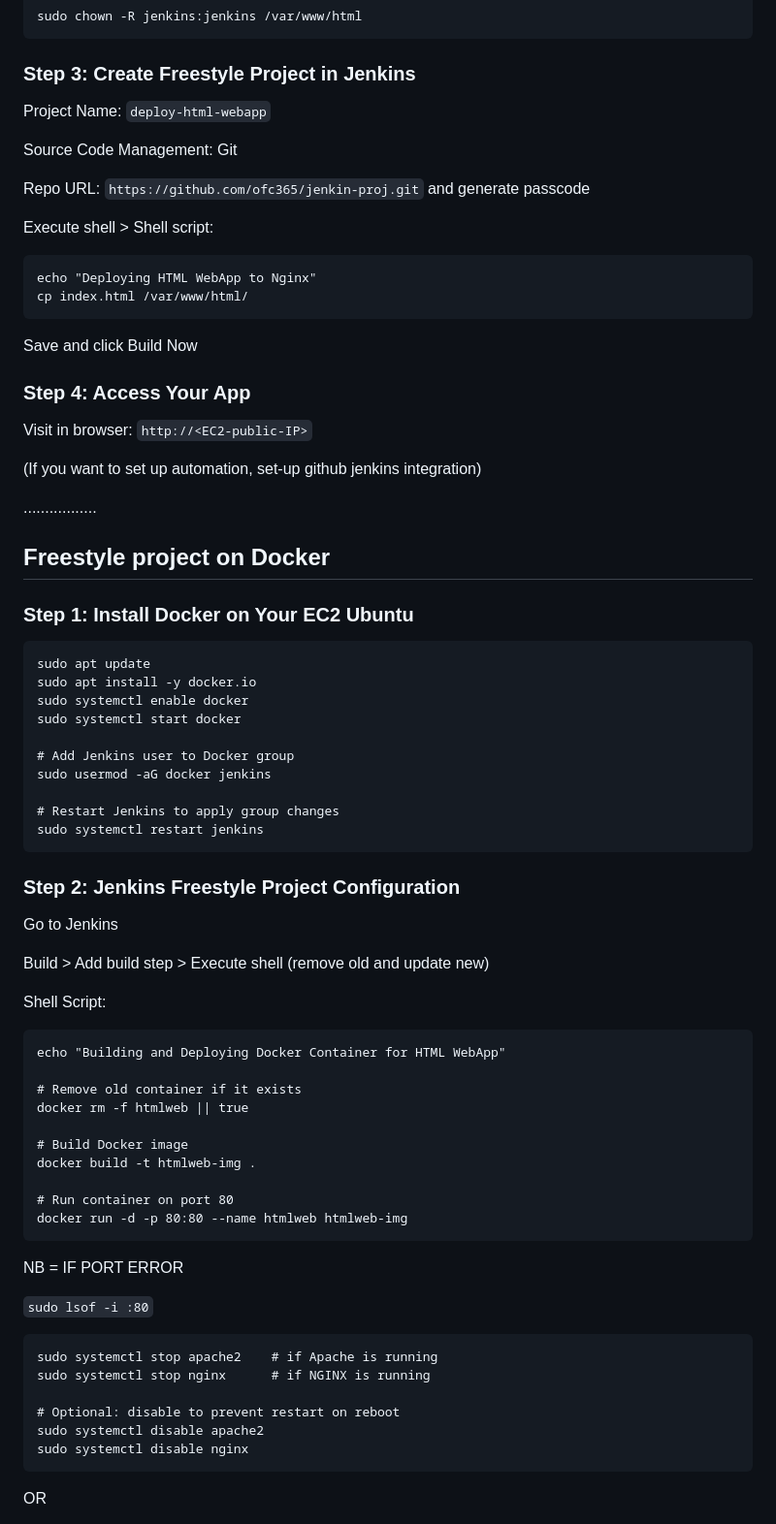
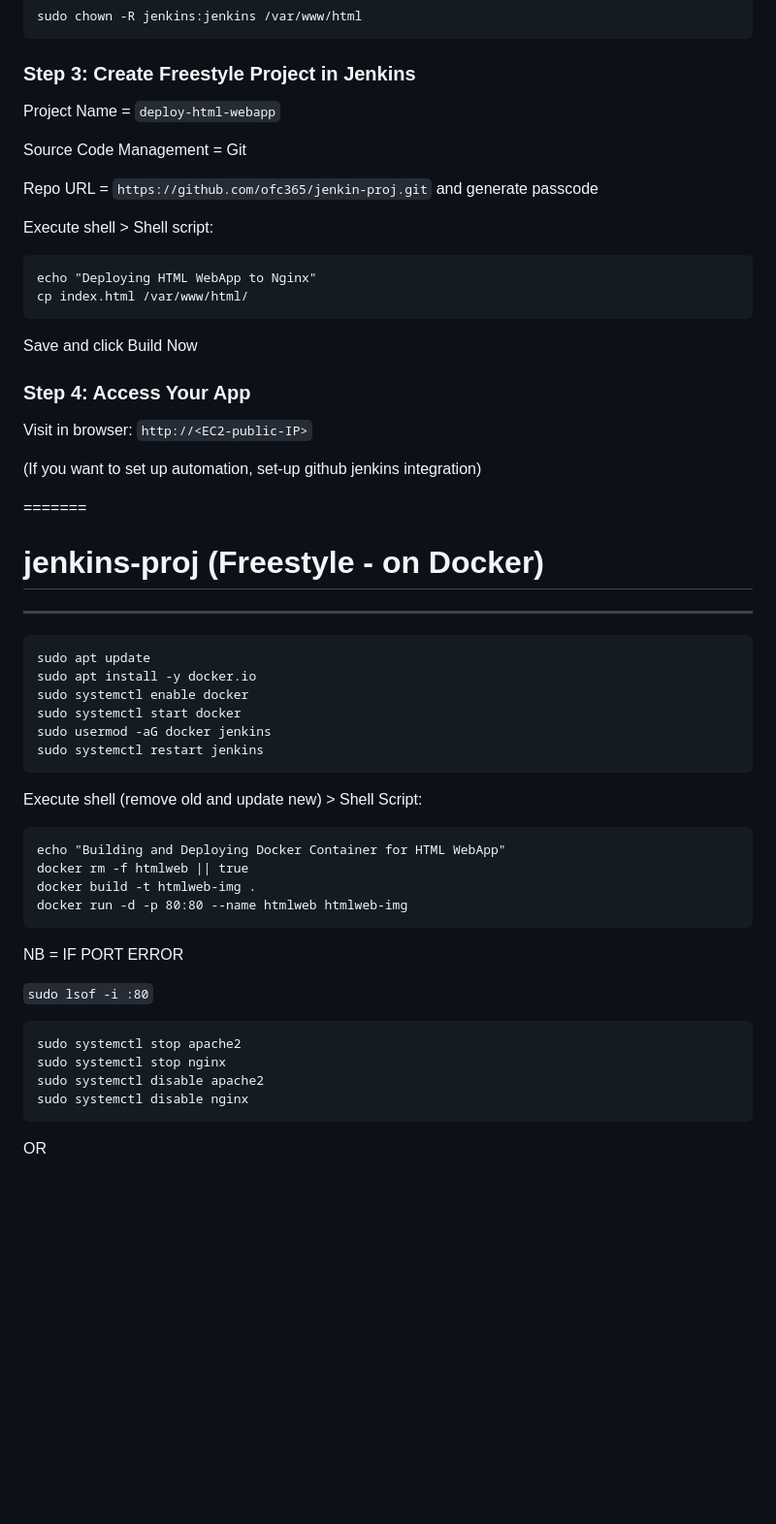
Before and after one commit to ofc365/jenkin-proj, a Markdown page: README.md, the part around the change. Shown at 97% size. Rendered like a GitHub page; blank space fills up the shorter version.

````diff
--- a/README.md
+++ b/README.md
@@ -38,11 +38,11 @@ sudo chown -R jenkins:jenkins /var/www/html
 ### Step 3: Create Freestyle Project in Jenkins
 
 
-Project Name: `deploy-html-webapp`
+Project Name = `deploy-html-webapp`
 
-Source Code Management: Git
+Source Code Management = Git
 
-Repo URL: `https://github.com/ofc365/jenkin-proj.git` and generate passcode
+Repo URL = `https://github.com/ofc365/jenkin-proj.git` and generate passcode
 
 Execute shell > Shell script:
 
@@ -61,12 +61,11 @@ Visit in browser: `http://<EC2-public-IP>`
 (If you want to set up automation, set-up github jenkins integration)
 
 
-.................
+=======
 
 
-## Freestyle project on Docker
-
-### Step 1: Install Docker on Your EC2 Ubuntu
+# jenkins-proj (Freestyle - on Docker)
+------------------------------------------------
 
 
 ```
@@ -74,32 +73,17 @@ sudo apt update
 sudo apt install -y docker.io
 sudo systemctl enable docker
 sudo systemctl start docker
-
-# Add Jenkins user to Docker group
 sudo usermod -aG docker jenkins
-
-# Restart Jenkins to apply group changes
 sudo systemctl restart jenkins
 ```
 
-### Step 2: Jenkins Freestyle Project Configuration
 
-Go to Jenkins
-
-Build > Add build step > Execute shell (remove old and update new)
-
-Shell Script:
+Execute shell (remove old and update new) > Shell Script:
 
 ```
 echo "Building and Deploying Docker Container for HTML WebApp"
-
-# Remove old container if it exists
 docker rm -f htmlweb || true
-
-# Build Docker image
 docker build -t htmlweb-img .
-
-# Run container on port 80
 docker run -d -p 80:80 --name htmlweb htmlweb-img
 ```
 
@@ -108,10 +92,8 @@ NB = IF PORT ERROR
 `sudo lsof -i :80`
 
 ```
-sudo systemctl stop apache2    # if Apache is running
-sudo systemctl stop nginx      # if NGINX is running
-
-# Optional: disable to prevent restart on reboot
+sudo systemctl stop apache2
+sudo systemctl stop nginx
 sudo systemctl disable apache2
 sudo systemctl disable nginx
 ```
````
